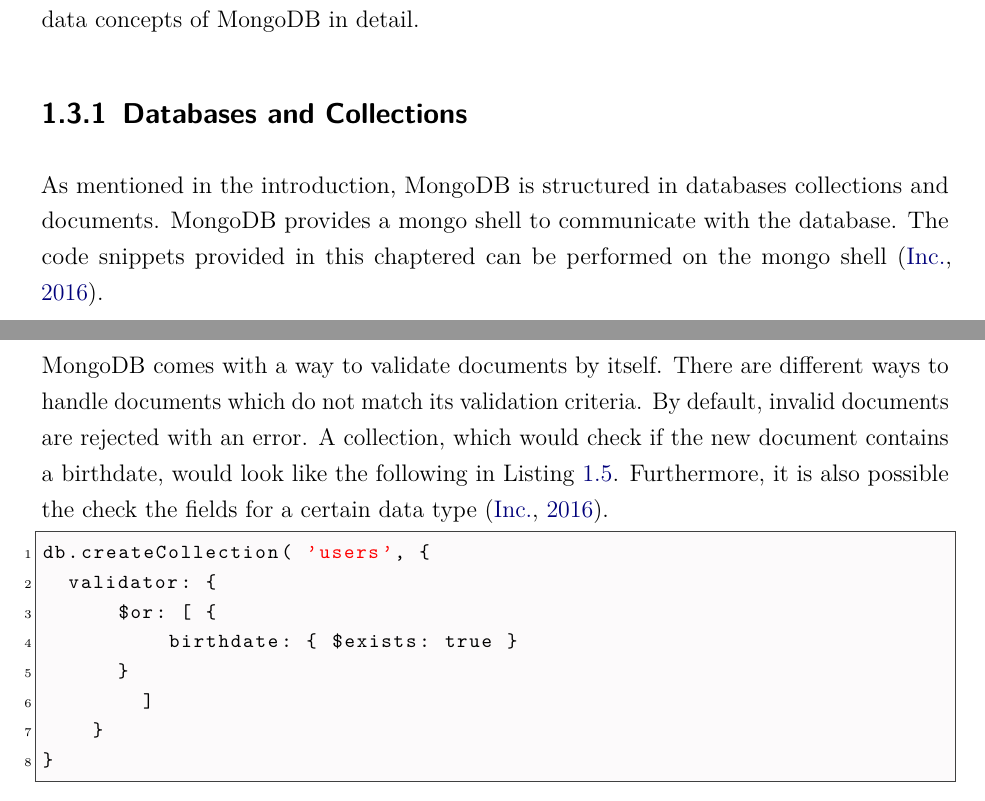
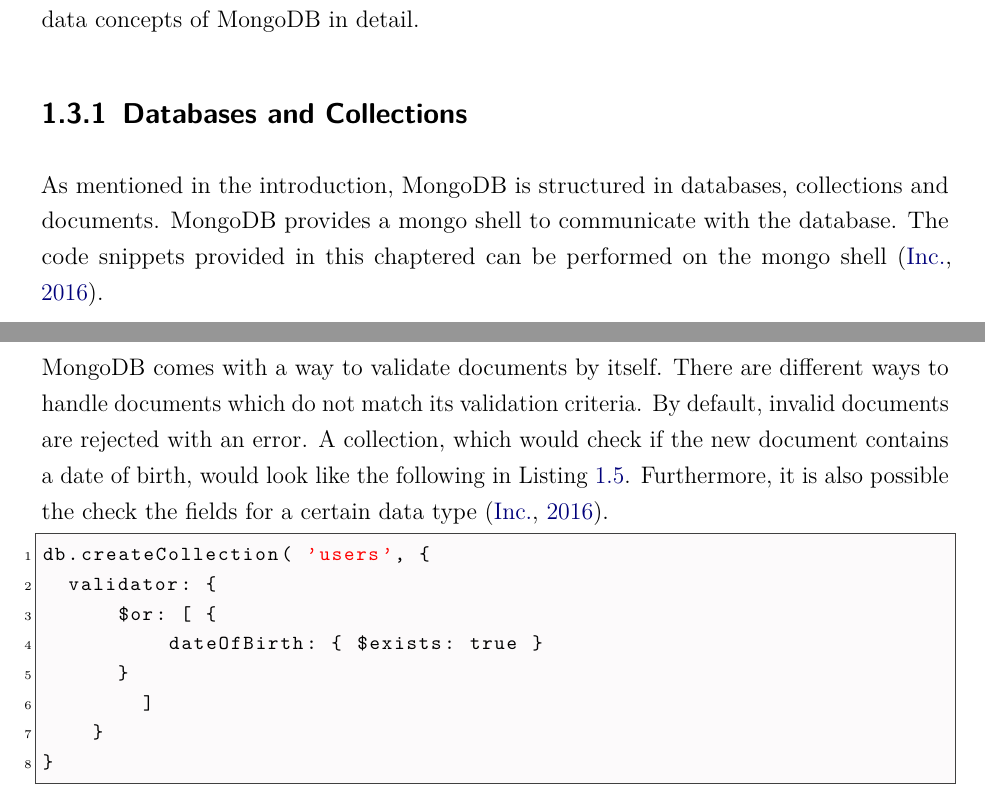
Before and after one commit to janjj/DBI-EBook, a LaTeX thesis (dokumentation.tex, which reads content/christoph.tex): two parts of pages 5 and 8 of 25, joined at a grey line, cut so that both start at the same text. Compiled offline with pdfLaTeX.

Commit message:
minor spelling correction

```diff
--- a/content/christoph.tex
+++ b/content/christoph.tex
@@ -2,7 +2,7 @@
 Before designing a database, it is crucial to analyse the data and the requirements of the application. In contrast to relational databases there is no strongly recommended way to structure your data, like for example a normalized data model to avoid inconsistencies on updates. However, there are well established patterns which help developers to create their data model \cite{mdbinaction}. Later in this chapter, there will bw some examples for common design patterns. But at first, the following paragraphs will concentrate on the data concepts of MongoDB in detail.
 
 \subsection{Databases and Collections}
-As mentioned in the introduction, MongoDB is structured in databases collections and documents. MongoDB provides a mongo shell to communicate with the database. The code snippets provided in this chaptered can be performed on the mongo shell \cite{mdbdocu}.
+As mentioned in the introduction, MongoDB is structured in databases, collections and documents. MongoDB provides a mongo shell to communicate with the database. The code snippets provided in this chaptered can be performed on the mongo shell \cite{mdbdocu}.
 
 A Database can hold collections of documents. The creation of a database occurs automatically when the first document is pushed to a collection of this database. Thus, there is no command to create an empty database \cite{mdbdocu}. The following commands show how simply it is to select and create a new database by inserting its first document.
 
@@ -66,13 +66,13 @@
 When deciding whether referencing is reasonable, the atomicity of write operations also influences this decision. In MongoDB atomicity is only guaranteed on document level. As no single write operation can affect more documents, a normalised data model cannot be updated with one atomic operation. At this point denormalised data models have benefits over normalised ones. However, another design pattern for MongoDB is to overthink your overall database selection if you need atomic, consistent, isolated and durable operations, also known as ACID principles \cite{mdbinaction}.
 
 \subsection{Validation}
-MongoDB comes with a way to validate documents by itself. There are different ways to handle documents which do not match its validation criteria. By default, invalid documents are rejected with an error. A collection, which would check if the new document contains a birthdate, would look like the following in Listing \ref{valcol}. Furthermore, it is also possible the check the fields for a certain data type \cite{mdbdocu}.
+MongoDB comes with a way to validate documents by itself. There are different ways to handle documents which do not match its validation criteria. By default, invalid documents are rejected with an error. A collection, which would check if the new document contains a date of birth, would look like the following in Listing \ref{valcol}. Furthermore, it is also possible the check the fields for a certain data type \cite{mdbdocu}.
 
 \begin{lstlisting}[frame=single, caption=Validation for Collections, label=valcol]
 db.createCollection( 'users', {
 	validator: {
 	    $or: [ {
-	        birthdate: { $exists: true }
+	        dateOfBirth: { $exists: true }
 	    }
         ]
     }
```
Also changed, not shown: content/christoph.tex (6 more changed lines).
